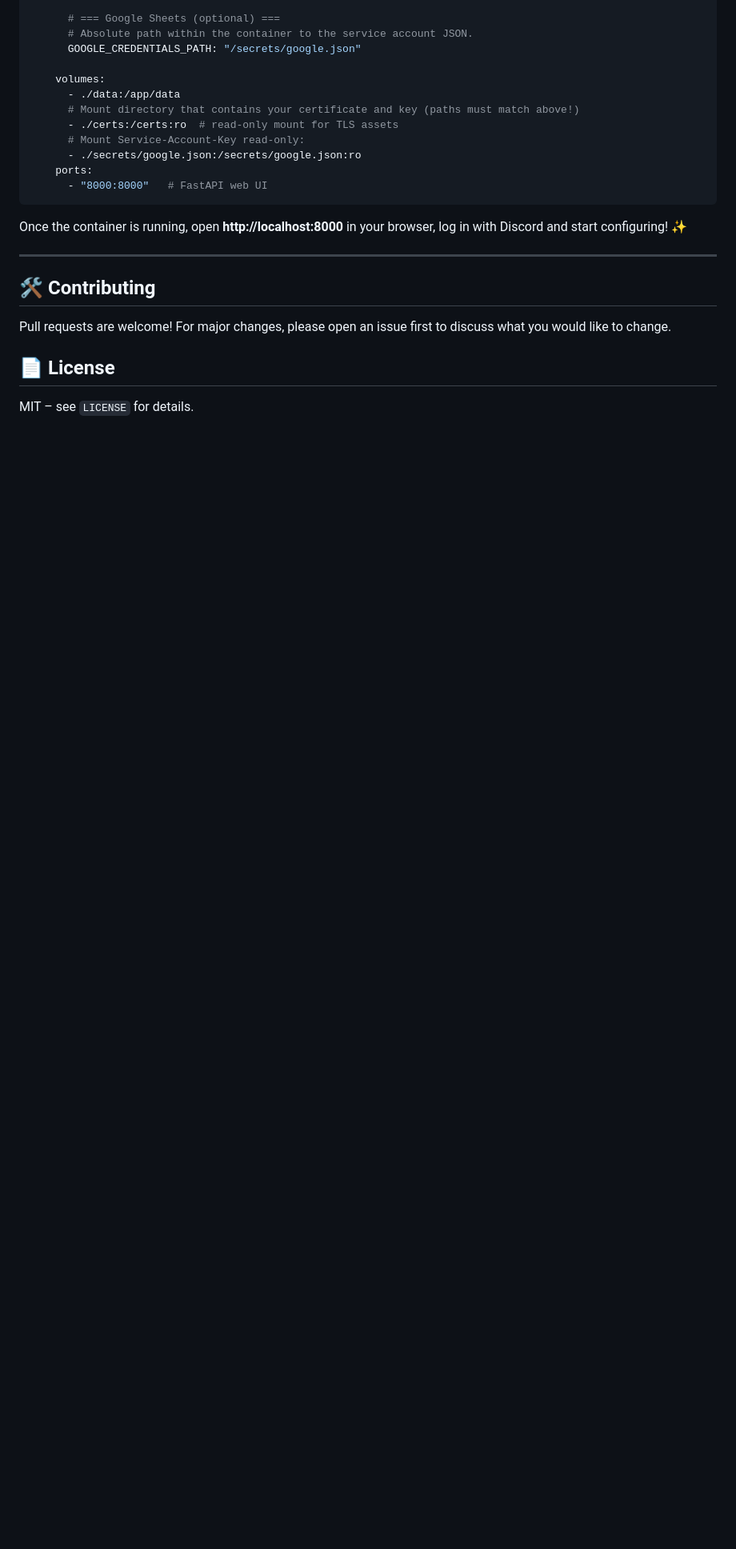
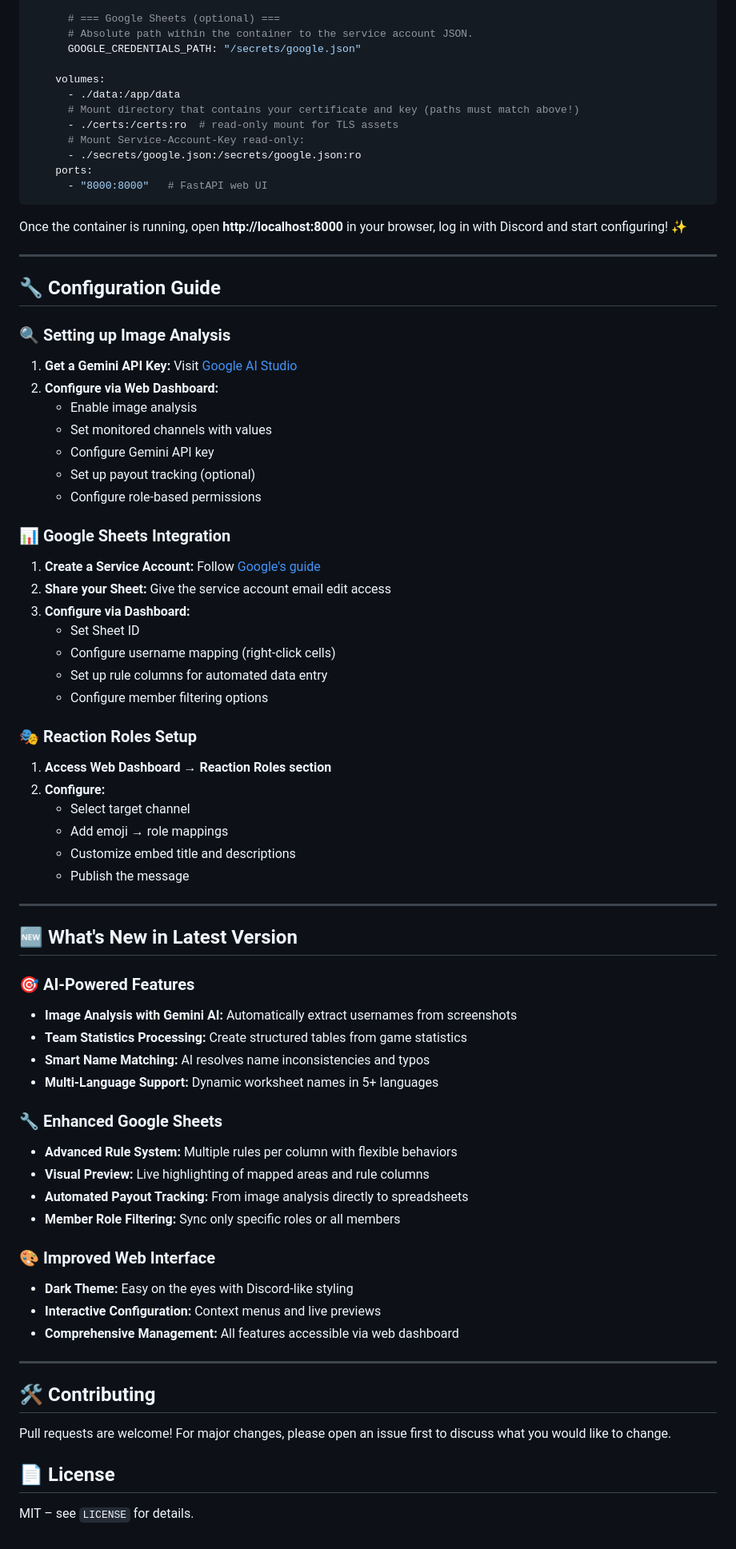
Before and after one commit to Katze719/Aeternum-Sentinel, a Markdown page: README.md, the part around one of its changes. Shown at 80% size. Drawn GitHub-style; blank space fills up the shorter version.

```diff
--- a/README.md
+++ b/README.md
@@ -102,6 +151,60 @@ Once the container is running, open **http://localhost:8000** in your browser, l
 
 ---
 
+## 🔧 Configuration Guide
+
+### 🔍 Setting up Image Analysis
+
+1. **Get a Gemini API Key:** Visit [Google AI Studio](https://aistudio.google.com/app/apikey)
+2. **Configure via Web Dashboard:**
+   - Enable image analysis
+   - Set monitored channels with values
+   - Configure Gemini API key
+   - Set up payout tracking (optional)
+   - Configure role-based permissions
+
+### 📊 Google Sheets Integration
+
+1. **Create a Service Account:** Follow [Google's guide](https://developers.google.com/sheets/api/guides/authorizing#ServiceAccount)
+2. **Share your Sheet:** Give the service account email edit access
+3. **Configure via Dashboard:**
+   - Set Sheet ID
+   - Configure username mapping (right-click cells)
+   - Set up rule columns for automated data entry
+   - Configure member filtering options
+
+### 🎭 Reaction Roles Setup
+
+1. **Access Web Dashboard → Reaction Roles section**
+2. **Configure:**
+   - Select target channel
+   - Add emoji → role mappings
+   - Customize embed title and descriptions
+   - Publish the message
+
+---
+
+## 🆕 What's New in Latest Version
+
+### 🎯 **AI-Powered Features**
+- **Image Analysis with Gemini AI:** Automatically extract usernames from screenshots
+- **Team Statistics Processing:** Create structured tables from game statistics
+- **Smart Name Matching:** AI resolves name inconsistencies and typos
+- **Multi-Language Support:** Dynamic worksheet names in 5+ languages
+
+### 🔧 **Enhanced Google Sheets**
+- **Advanced Rule System:** Multiple rules per column with flexible behaviors
+- **Visual Preview:** Live highlighting of mapped areas and rule columns
+- **Automated Payout Tracking:** From image analysis directly to spreadsheets
+- **Member Role Filtering:** Sync only specific roles or all members
+
+### 🎨 **Improved Web Interface**
+- **Dark Theme:** Easy on the eyes with Discord-like styling
+- **Interactive Configuration:** Context menus and live previews
+- **Comprehensive Management:** All features accessible via web dashboard
+
+---
+
 ## 🛠️ Contributing
 Pull requests are welcome! For major changes, please open an issue first to discuss what you would like to change.
 
```
Also changed, not shown: other parts of README.md (+60 -11 lines).
